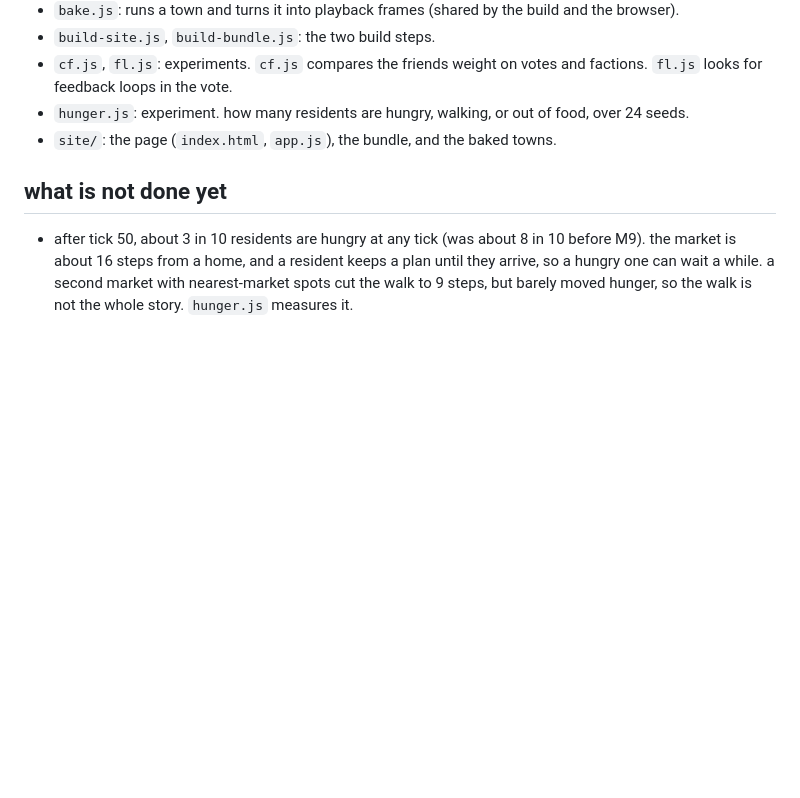
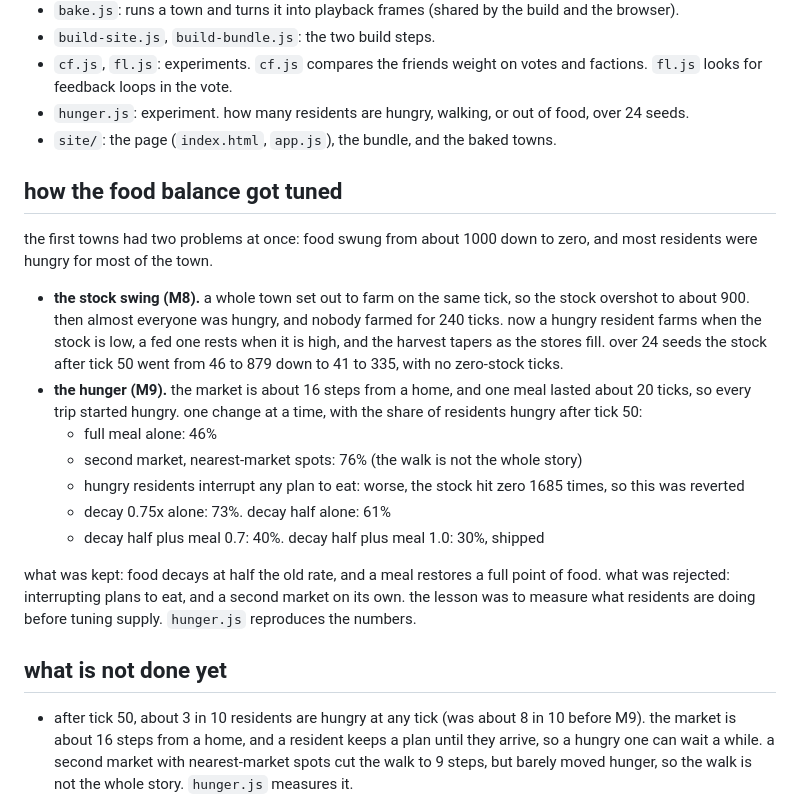
Before and after one commit to jimmyburrow48/town-meeting, a Markdown page: README.md, the part around the change. GitHub-like rendering; blank space fills up the shorter version.

Commit message:
README: how the food balance got tuned (M8 stock swing, M9 hunger), with the one-variable results

```diff
--- a/README.md
+++ b/README.md
@@ -72,6 +72,20 @@ node build-bundle.js   # writes site/sim.bundle.js from the headless modules
 - `hunger.js`: experiment. how many residents are hungry, walking, or out of food, over 24 seeds.
 - `site/`: the page (`index.html`, `app.js`), the bundle, and the baked towns.
 
+## how the food balance got tuned
+
+the first towns had two problems at once: food swung from about 1000 down to zero, and most residents were hungry for most of the town.
+
+- **the stock swing (M8).** a whole town set out to farm on the same tick, so the stock overshot to about 900. then almost everyone was hungry, and nobody farmed for 240 ticks. now a hungry resident farms when the stock is low, a fed one rests when it is high, and the harvest tapers as the stores fill. over 24 seeds the stock after tick 50 went from 46 to 879 down to 41 to 335, with no zero-stock ticks.
+- **the hunger (M9).** the market is about 16 steps from a home, and one meal lasted about 20 ticks, so every trip started hungry. one change at a time, with the share of residents hungry after tick 50:
+  - full meal alone: 46%
+  - second market, nearest-market spots: 76% (the walk is not the whole story)
+  - hungry residents interrupt any plan to eat: worse, the stock hit zero 1685 times, so this was reverted
+  - decay 0.75x alone: 73%. decay half alone: 61%
+  - decay half plus meal 0.7: 40%. decay half plus meal 1.0: 30%, shipped
+
+what was kept: food decays at half the old rate, and a meal restores a full point of food. what was rejected: interrupting plans to eat, and a second market on its own. the lesson was to measure what residents are doing before tuning supply. `hunger.js` reproduces the numbers.
+
 ## what is not done yet
 
 - after tick 50, about 3 in 10 residents are hungry at any tick (was about 8 in 10 before M9). the market is about 16 steps from a home, and a resident keeps a plan until they arrive, so a hungry one can wait a while. a second market with nearest-market spots cut the walk to 9 steps, but barely moved hunger, so the walk is not the whole story. `hunger.js` measures it.
```
